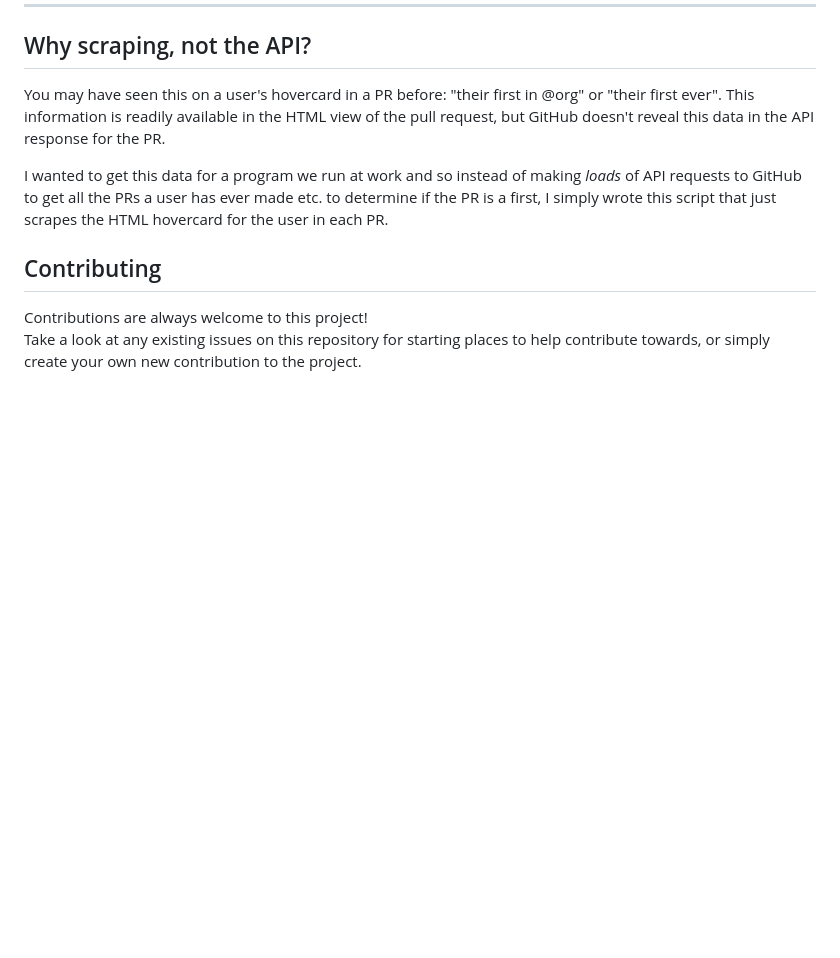
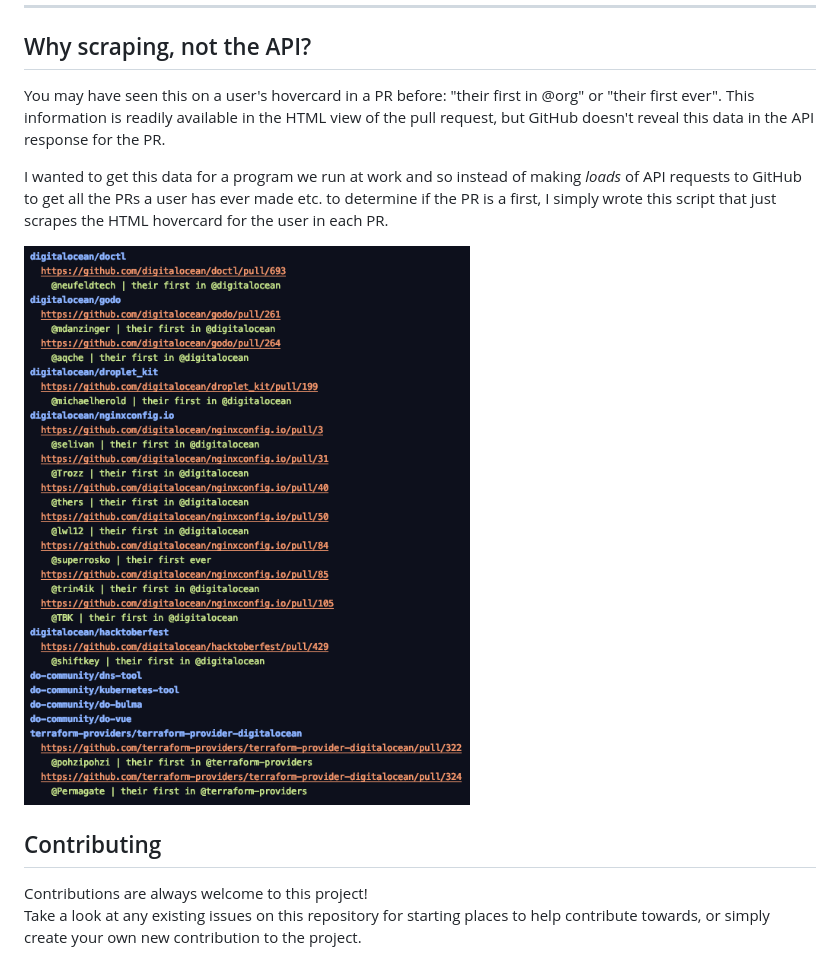
Before and after one commit to MattIPv4/github-first-contributions, a Markdown page: README.md, the part around the change. Rendered like a GitHub page; pictures changed too: example.png (added); blank space fills up the shorter version.

Commit message:
Add example image

```diff
--- a/README.md
+++ b/README.md
@@ -33,6 +33,8 @@ This information is readily available in the HTML view of the pull request, but
 I wanted to get this data for a program we run at work and so instead of making *loads* of API requests to GitHub to get
  all the PRs a user has ever made etc. to determine if the PR is a first, I simply wrote this script that just scrapes
  the HTML hovercard for the user in each PR.
+
+![Example of the program running](example.png)
 
 <!-- Contributing -->
 ## Contributing
```
